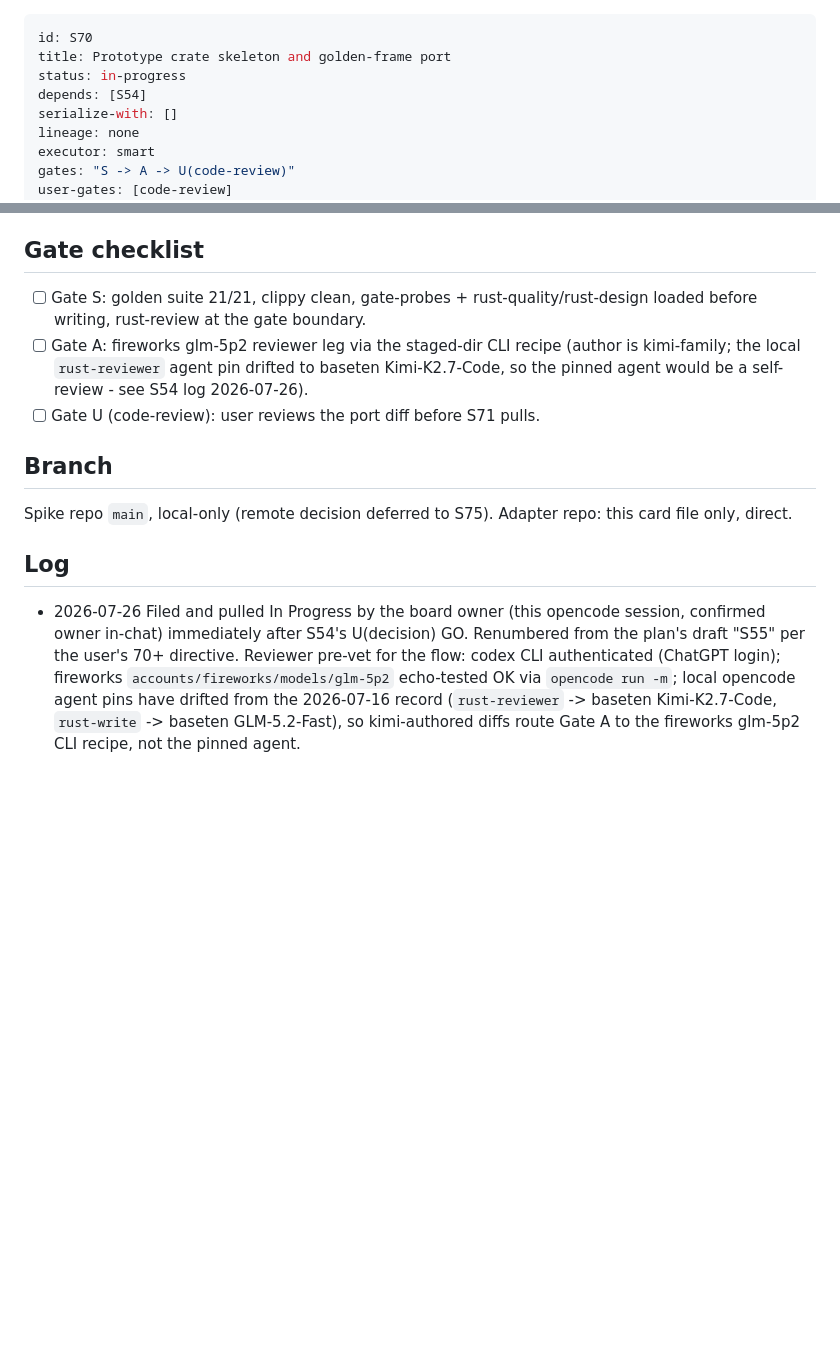
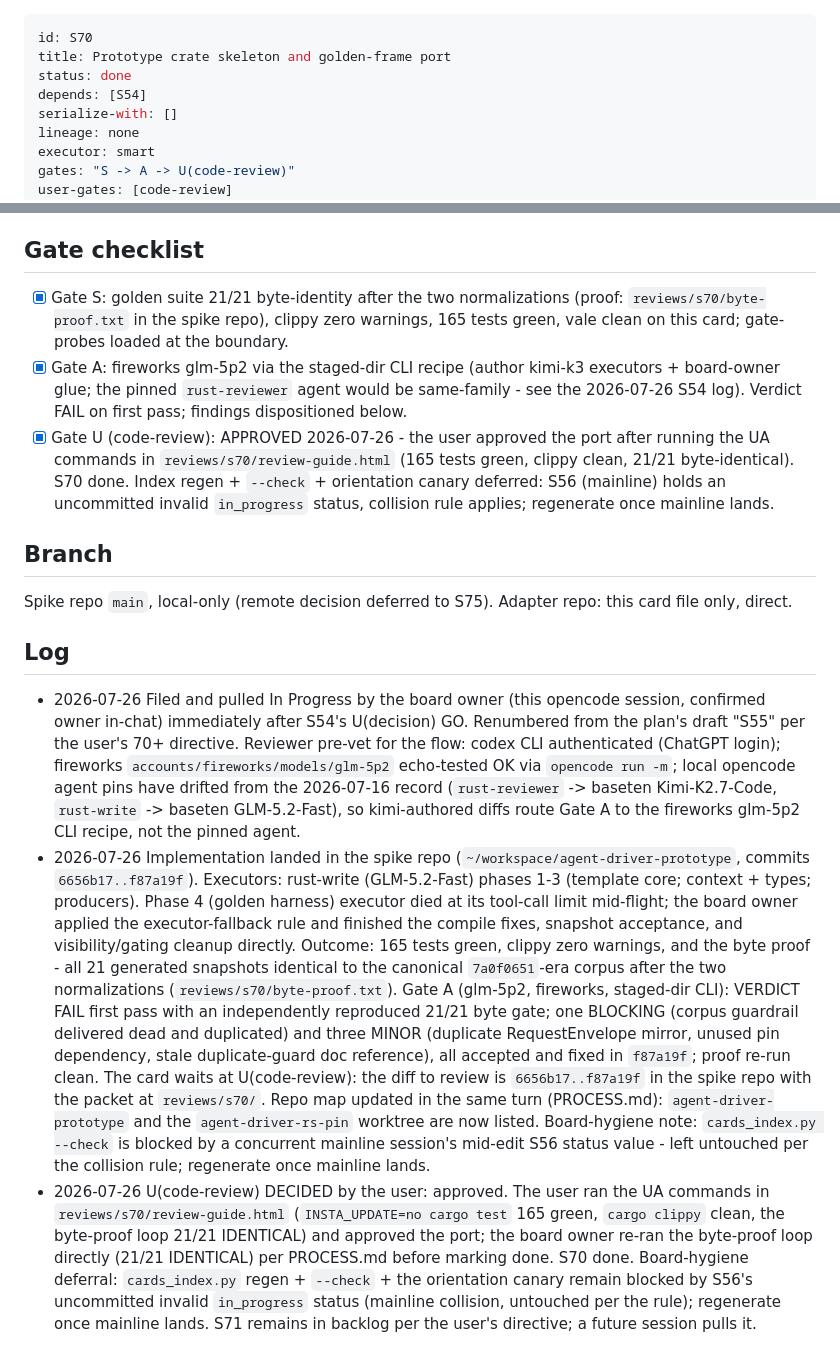
Before and after one commit to Shearerbeard/agent-driver-prototype, a Markdown page: reviews/s70/card.md, 2 parts joined by grey strips. Rendered like a GitHub page; blank space fills up the shorter version.

Commit message:
docs(s70): sync review-packet card copy to the approved final state
Matches the adapter card (gates S+A+U checked, status done, full
log). The adapter card at ~/dev/terminalbench-aura remains
authoritative; this is the review-packet copy.

```diff
--- a/reviews/s70/card.md
+++ b/reviews/s70/card.md
@@ -1,7 +1,7 @@
 ---
 id: S70
 title: Prototype crate skeleton and golden-frame port
-status: in-progress
+status: done
 depends: [S54]
 serialize-with: []
 lineage: none
@@ -79,15 +79,21 @@ suite green byte-for-byte and the corpus guardrail in place.
 
 ## Gate checklist
 
-- [ ] Gate S: golden suite 21/21, clippy clean, gate-probes +
-      rust-quality/rust-design loaded before writing, rust-review at
-      the gate boundary.
-- [ ] Gate A: fireworks glm-5p2 reviewer leg via the staged-dir CLI
-      recipe (author is kimi-family; the local `rust-reviewer` agent
-      pin drifted to baseten Kimi-K2.7-Code, so the pinned agent would
-      be a self-review - see S54 log 2026-07-26).
-- [ ] Gate U (code-review): user reviews the port diff before S71
-      pulls.
+- [x] Gate S: golden suite 21/21 byte-identity after the two
+      normalizations (proof: `reviews/s70/byte-proof.txt` in the spike
+      repo), clippy zero warnings, 165 tests green, vale clean on this
+      card; gate-probes loaded at the boundary.
+- [x] Gate A: fireworks glm-5p2 via the staged-dir CLI recipe (author
+      kimi-k3 executors + board-owner glue; the pinned `rust-reviewer`
+      agent would be same-family - see the 2026-07-26 S54 log).
+      Verdict FAIL on first pass; findings dispositioned below.
+- [x] Gate U (code-review): APPROVED 2026-07-26 - the user approved
+      the port after running the UA commands in
+      `reviews/s70/review-guide.html` (165 tests green, clippy clean,
+      21/21 byte-identical). S70 done. Index regen + `--check` +
+      orientation canary deferred: S56 (mainline) holds an uncommitted
+      invalid `in_progress` status, collision rule applies; regenerate
+      once mainline lands.
 
 ## Branch
 
@@ -106,3 +112,36 @@ Adapter repo: this card file only, direct.
   2026-07-16 record (`rust-reviewer` -> baseten Kimi-K2.7-Code,
   `rust-write` -> baseten GLM-5.2-Fast), so kimi-authored diffs route
   Gate A to the fireworks glm-5p2 CLI recipe, not the pinned agent.
+- 2026-07-26 Implementation landed in the spike repo
+  (`~/workspace/agent-driver-prototype`, commits `6656b17..f87a19f`).
+  Executors: rust-write (GLM-5.2-Fast) phases 1-3 (template core;
+  context + types; producers). Phase 4 (golden harness) executor died
+  at its tool-call limit mid-flight; the board owner applied the
+  executor-fallback rule and finished the compile fixes, snapshot
+  acceptance, and visibility/gating cleanup directly. Outcome: 165
+  tests green, clippy zero warnings, and the byte proof - all 21
+  generated snapshots identical to the canonical `7a0f0651`-era corpus
+  after the two normalizations (`reviews/s70/byte-proof.txt`).
+  Gate A (glm-5p2, fireworks, staged-dir CLI): VERDICT FAIL first pass
+  with an independently reproduced 21/21 byte gate; one BLOCKING
+  (corpus guardrail delivered dead and duplicated) and three MINOR
+  (duplicate RequestEnvelope mirror, unused pin dependency, stale
+  duplicate-guard doc reference), all accepted and fixed in `f87a19f`;
+  proof re-run clean. The card waits at U(code-review): the diff to
+  review is `6656b17..f87a19f` in the spike repo with the packet at
+  `reviews/s70/`. Repo map updated in the same turn (PROCESS.md):
+  `agent-driver-prototype` and the `agent-driver-rs-pin` worktree are
+  now listed. Board-hygiene note: `cards_index.py --check` is blocked
+  by a concurrent mainline session's mid-edit S56 status value - left
+  untouched per the collision rule; regenerate once mainline lands.
+- 2026-07-26 U(code-review) DECIDED by the user: approved. The user
+  ran the UA commands in `reviews/s70/review-guide.html`
+  (`INSTA_UPDATE=no cargo test` 165 green, `cargo clippy` clean, the
+  byte-proof loop 21/21 IDENTICAL) and approved the port; the board
+  owner re-ran the byte-proof loop directly (21/21 IDENTICAL) per
+  PROCESS.md before marking done. S70 done. Board-hygiene deferral:
+  `cards_index.py` regen + `--check` + the orientation canary remain
+  blocked by S56's uncommitted invalid `in_progress` status (mainline
+  collision, untouched per the rule); regenerate once mainline lands.
+  S71 remains in backlog per the user's directive; a future session
+  pulls it.
```
